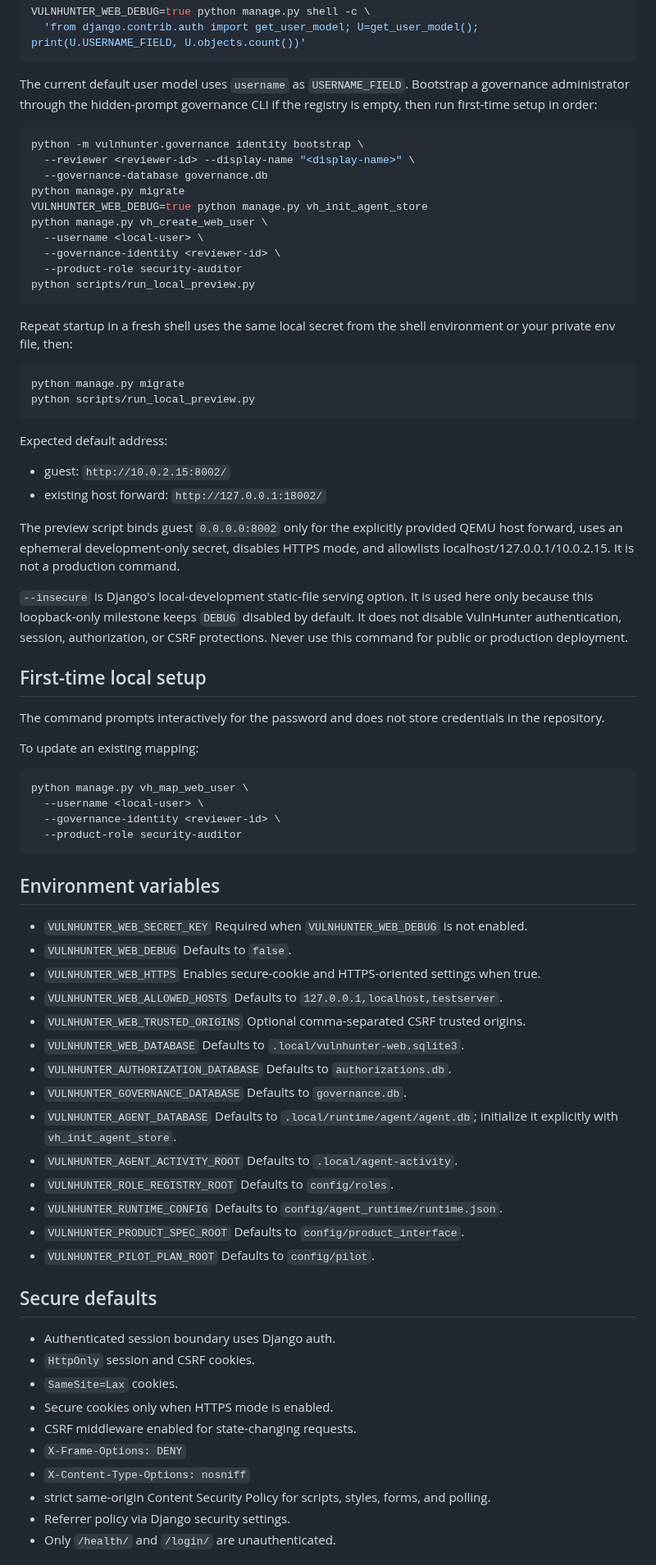
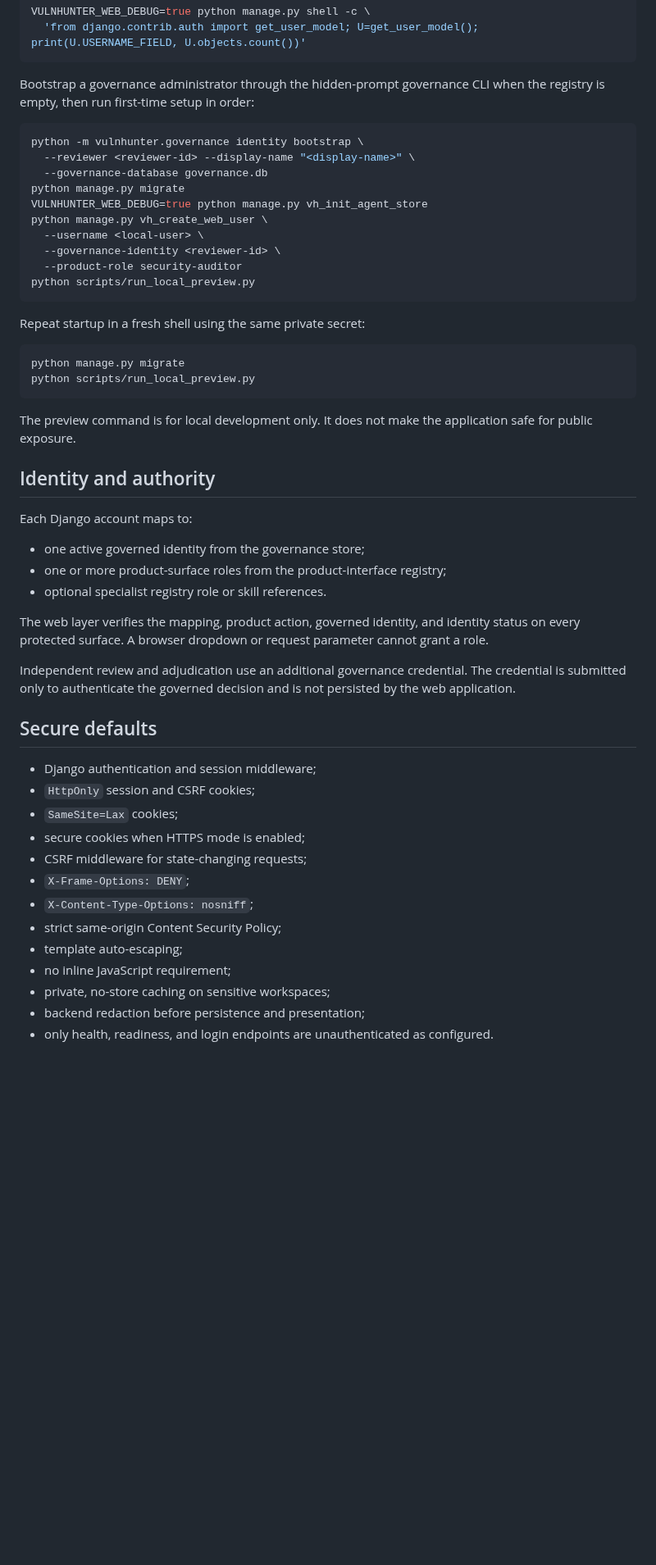
Before and after one commit to emmy16-glitch/vulnhunter-ai-work, a Markdown page: docs/product/WEB_APPLICATION.md, the part around one of its changes. Shown at 82% size. Rendered like a GitHub page; blank space fills up the shorter version.

Commit message:
Align web documentation with governed UI

````diff
--- a/docs/product/WEB_APPLICATION.md
+++ b/docs/product/WEB_APPLICATION.md
@@ -26,9 +88,8 @@ VULNHUNTER_WEB_DEBUG=true python manage.py shell -c \
   'from django.contrib.auth import get_user_model; U=get_user_model(); print(U.USERNAME_FIELD, U.objects.count())'
 ```
 
-The current default user model uses `username` as `USERNAME_FIELD`. Bootstrap a
-governance administrator through the hidden-prompt governance CLI if the registry
-is empty, then run first-time setup in order:
+Bootstrap a governance administrator through the hidden-prompt governance CLI
+when the registry is empty, then run first-time setup in order:
 
 ```bash
 python -m vulnhunter.governance identity bootstrap \
@@ -43,86 +104,45 @@ python manage.py vh_create_web_user \
 python scripts/run_local_preview.py
 ```
 
-Repeat startup in a fresh shell uses the same local secret from the shell
-environment or your private env file, then:
+Repeat startup in a fresh shell using the same private secret:
 
 ```bash
 python manage.py migrate
 python scripts/run_local_preview.py
 ```
 
-Expected default address:
+The preview command is for local development only. It does not make the
+application safe for public exposure.
 
-- guest: `http://10.0.2.15:8002/`
-- existing host forward: `http://127.0.0.1:18002/`
+## Identity and authority
 
-The preview script binds guest `0.0.0.0:8002` only for the explicitly provided
-QEMU host forward, uses an ephemeral development-only secret, disables HTTPS mode,
-and allowlists localhost/127.0.0.1/10.0.2.15. It is not a production command.
+Each Django account maps to:
 
-`--insecure` is Django's local-development static-file serving option. It is
-used here only because this loopback-only milestone keeps `DEBUG` disabled by
-default. It does not disable VulnHunter authentication, session, authorization,
-or CSRF protections. Never use this command for public or production
-deployment.
+- one active governed identity from the governance store;
+- one or more product-surface roles from the product-interface registry;
+- optional specialist registry role or skill references.
 
-## First-time local setup
+The web layer verifies the mapping, product action, governed identity, and
+identity status on every protected surface. A browser dropdown or request
+parameter cannot grant a role.
 
-The command prompts interactively for the password and does not store
-credentials in the repository.
-
-To update an existing mapping:
-
-```bash
-python manage.py vh_map_web_user \
-  --username <local-user> \
-  --governance-identity <reviewer-id> \
-  --product-role security-auditor
-```
-
-## Environment variables
-
-- `VULNHUNTER_WEB_SECRET_KEY`
-  Required when `VULNHUNTER_WEB_DEBUG` is not enabled.
-- `VULNHUNTER_WEB_DEBUG`
-  Defaults to `false`.
-- `VULNHUNTER_WEB_HTTPS`
-  Enables secure-cookie and HTTPS-oriented settings when true.
-- `VULNHUNTER_WEB_ALLOWED_HOSTS`
-  Defaults to `127.0.0.1,localhost,testserver`.
-- `VULNHUNTER_WEB_TRUSTED_ORIGINS`
-  Optional comma-separated CSRF trusted origins.
-- `VULNHUNTER_WEB_DATABASE`
-  Defaults to `.local/vulnhunter-web.sqlite3`.
-- `VULNHUNTER_AUTHORIZATION_DATABASE`
-  Defaults to `authorizations.db`.
-- `VULNHUNTER_GOVERNANCE_DATABASE`
-  Defaults to `governance.db`.
-- `VULNHUNTER_AGENT_DATABASE`
-  Defaults to `.local/runtime/agent/agent.db`; initialize it explicitly with
-  `vh_init_agent_store`.
-- `VULNHUNTER_AGENT_ACTIVITY_ROOT`
-  Defaults to `.local/agent-activity`.
-- `VULNHUNTER_ROLE_REGISTRY_ROOT`
-  Defaults to `config/roles`.
-- `VULNHUNTER_RUNTIME_CONFIG`
-  Defaults to `config/agent_runtime/runtime.json`.
-- `VULNHUNTER_PRODUCT_SPEC_ROOT`
-  Defaults to `config/product_interface`.
-- `VULNHUNTER_PILOT_PLAN_ROOT`
-  Defaults to `config/pilot`.
+Independent review and adjudication use an additional governance credential.
+The credential is submitted only to authenticate the governed decision and is
+not persisted by the web application.
 
 ## Secure defaults
 
-- Authenticated session boundary uses Django auth.
-- `HttpOnly` session and CSRF cookies.
-- `SameSite=Lax` cookies.
-- Secure cookies only when HTTPS mode is enabled.
-- CSRF middleware enabled for state-changing requests.
-- `X-Frame-Options: DENY`
-- `X-Content-Type-Options: nosniff`
-- strict same-origin Content Security Policy for scripts, styles, forms, and
-  polling.
-- Referrer policy via Django security settings.
-- Only `/health/` and `/login/` are unauthenticated.
+- Django authentication and session middleware;
+- `HttpOnly` session and CSRF cookies;
+- `SameSite=Lax` cookies;
+- secure cookies when HTTPS mode is enabled;
+- CSRF middleware for state-changing requests;
+- `X-Frame-Options: DENY`;
+- `X-Content-Type-Options: nosniff`;
+- strict same-origin Content Security Policy;
+- template auto-escaping;
+- no inline JavaScript requirement;
+- private, no-store caching on sensitive workspaces;
+- backend redaction before persistence and presentation;
+- only health, readiness, and login endpoints are unauthenticated as configured.
 
````
Also changed, not shown: other parts of docs/product/WEB_APPLICATION.md (+211 -113 lines).
